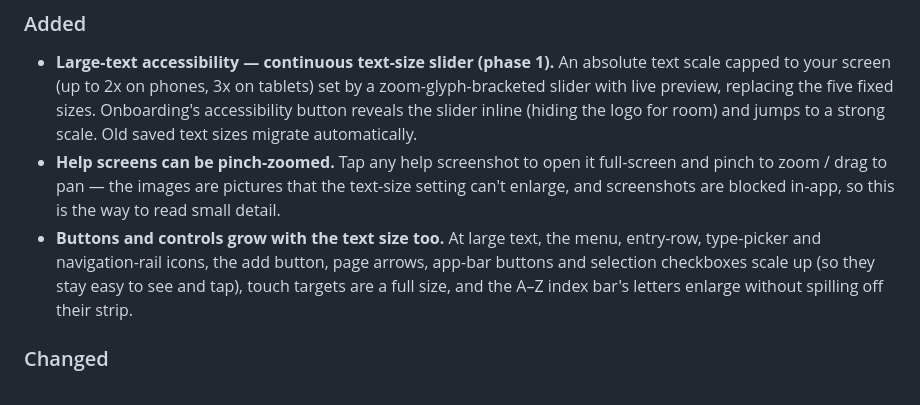
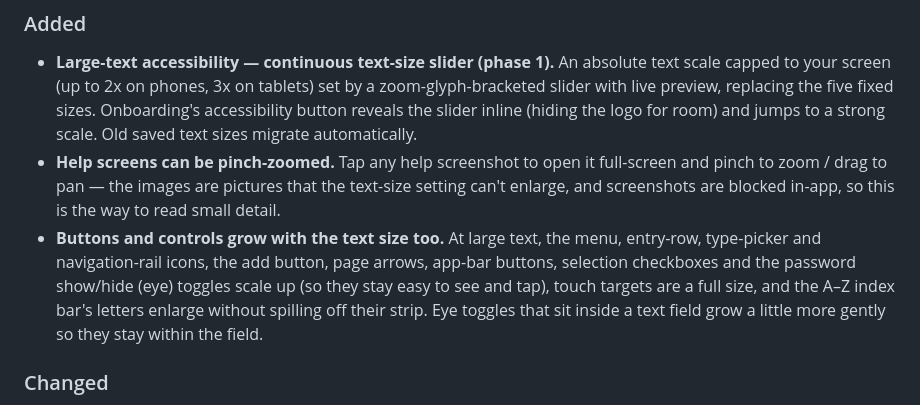
Before and after one commit to gabbro-foss/gabbro, a Markdown page: CHANGELOG.md, the part around the change. Drawn GitHub-style.

Commit message:
docs: note reveal-eye toggle scaling; flutter test count 1231; clear next task
Co-Authored-By: Claude Opus 4.8 (1M context) <noreply@anthropic.com>

```diff
--- a/CHANGELOG.md
+++ b/CHANGELOG.md
@@ -10,7 +10,7 @@ and this project adheres to [Semantic Versioning](https://semver.org/spec/v2.0.0
 ### Added
 - **Large-text accessibility — continuous text-size slider (phase 1).** An absolute text scale capped to your screen (up to 2x on phones, 3x on tablets) set by a zoom-glyph-bracketed slider with live preview, replacing the five fixed sizes. Onboarding's accessibility button reveals the slider inline (hiding the logo for room) and jumps to a strong scale. Old saved text sizes migrate automatically.
 - **Help screens can be pinch-zoomed.** Tap any help screenshot to open it full-screen and pinch to zoom / drag to pan — the images are pictures that the text-size setting can't enlarge, and screenshots are blocked in-app, so this is the way to read small detail.
-- **Buttons and controls grow with the text size too.** At large text, the menu, entry-row, type-picker and navigation-rail icons, the add button, page arrows, app-bar buttons and selection checkboxes scale up (so they stay easy to see and tap), touch targets are a full size, and the A–Z index bar's letters enlarge without spilling off their strip.
+- **Buttons and controls grow with the text size too.** At large text, the menu, entry-row, type-picker and navigation-rail icons, the add button, page arrows, app-bar buttons, selection checkboxes and the password show/hide (eye) toggles scale up (so they stay easy to see and tap), touch targets are a full size, and the A–Z index bar's letters enlarge without spilling off their strip. Eye toggles that sit inside a text field grow a little more gently so they stay within the field.
 
 ### Changed
 - **Sync now offers "Merge automatically" or "Review all changes".** When syncing from a file you pick how to apply it: *Merge automatically* takes all incoming changes with no prompts (the incoming vault wins any clash; the replaced value is kept in history), or *Review all changes* steps through them one by one as before. Nothing is lost either way.
```
Also changed, not shown: docs/ARCHITECTURE.md (+2 -3 lines).
